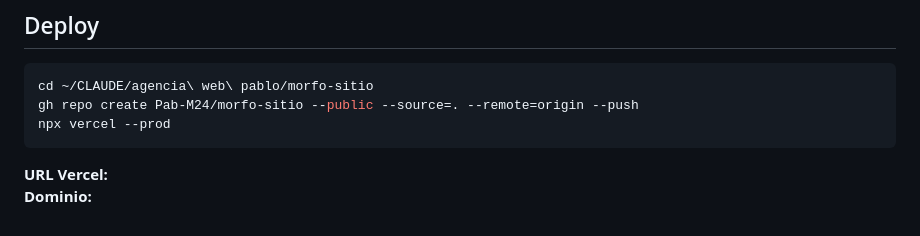
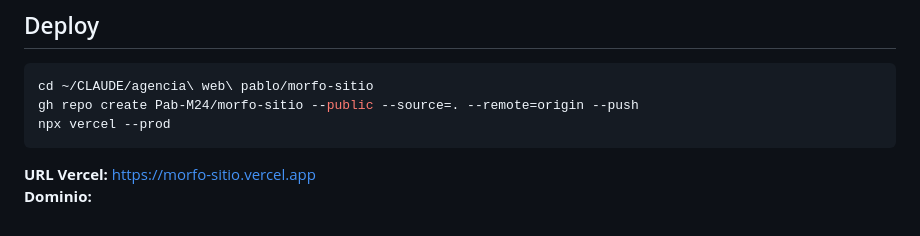
Before and after one commit to Pab-M24/morfo-sitio, a Markdown page: README.md, the part around the change. Rendered like a GitHub page.

Commit message:
README: agregar URL de Vercel
Co-Authored-By: Claude Sonnet 4.6 <noreply@anthropic.com>

````diff
--- a/README.md
+++ b/README.md
@@ -86,5 +86,5 @@ gh repo create Pab-M24/morfo-sitio --public --source=. --remote=origin --push
 npx vercel --prod
 ```
 
-**URL Vercel:** <!-- PENDIENTE: agregar después del deploy -->
+**URL Vercel:** https://morfo-sitio.vercel.app
 **Dominio:** <!-- PENDIENTE: confirmar dominio con cliente -->
````
